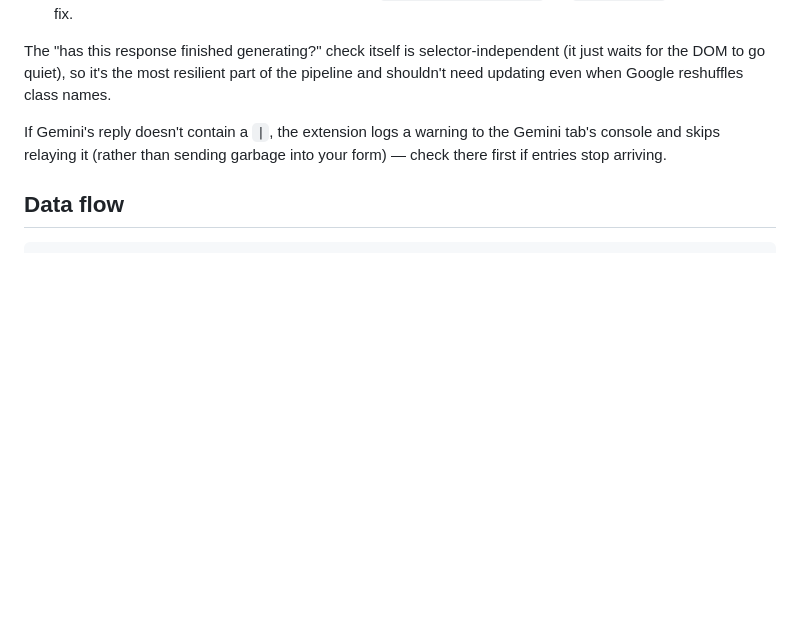
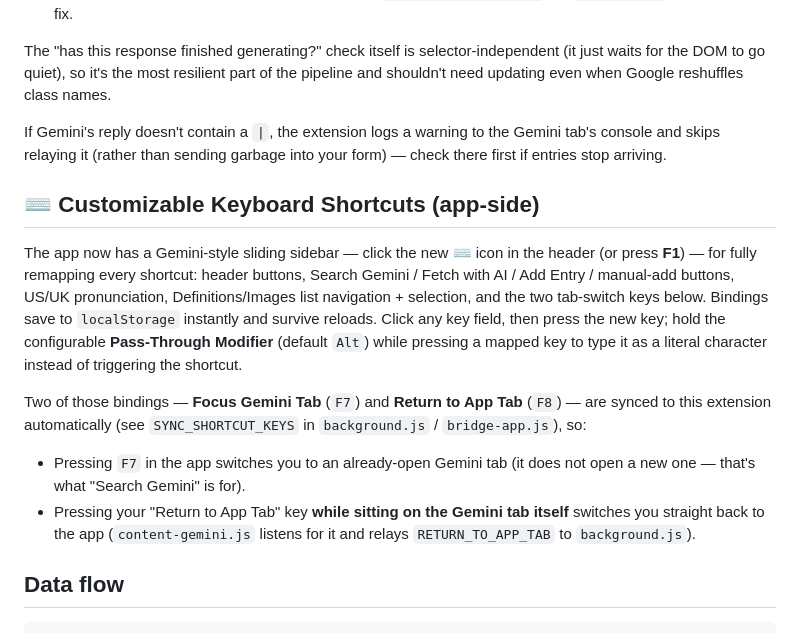
Before and after one commit to alizsultan917-lab/VocabBuilderPLUS, a Markdown page: README.md, the part around the change. Rendered like a GitHub page; blank space fills up the shorter version.

````diff
--- a/README.md
+++ b/README.md
@@ -71,6 +71,27 @@ If Gemini's reply doesn't contain a `|`, the extension logs a warning
 to the Gemini tab's console and skips relaying it (rather than sending
 garbage into your form) — check there first if entries stop arriving.
 
+## ⌨️ Customizable Keyboard Shortcuts (app-side)
+
+The app now has a Gemini-style sliding sidebar — click the new **⌨️** icon
+in the header (or press **F1**) — for fully remapping every shortcut:
+header buttons, Search Gemini / Fetch with AI / Add Entry / manual-add
+buttons, US/UK pronunciation, Definitions/Images list navigation +
+selection, and the two tab-switch keys below. Bindings save to
+`localStorage` instantly and survive reloads. Click any key field, then
+press the new key; hold the configurable **Pass-Through Modifier**
+(default `Alt`) while pressing a mapped key to type it as a literal
+character instead of triggering the shortcut.
+
+Two of those bindings — **Focus Gemini Tab** (`F7`) and **Return to App
+Tab** (`F8`) — are synced to this extension automatically (see
+`SYNC_SHORTCUT_KEYS` in `background.js` / `bridge-app.js`), so:
+- Pressing `F7` in the app switches you to an already-open Gemini tab
+  (it does not open a new one — that's what "Search Gemini" is for).
+- Pressing your "Return to App Tab" key **while sitting on the Gemini
+  tab itself** switches you straight back to the app (`content-gemini.js`
+  listens for it and relays `RETURN_TO_APP_TAB` to `background.js`).
+
 ## Data flow
 ```
 Gemini page                          Your app's page
````
